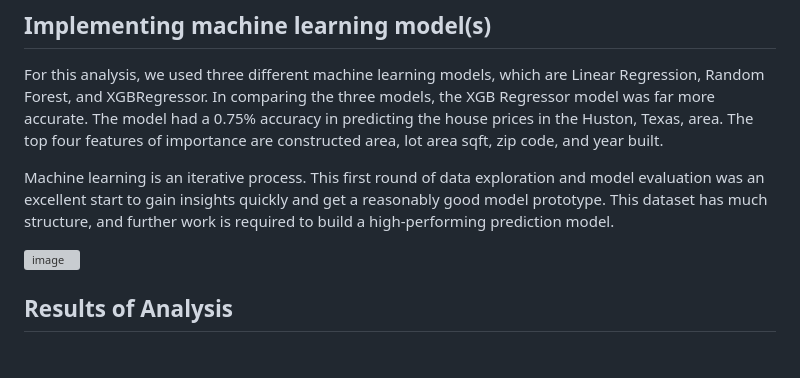
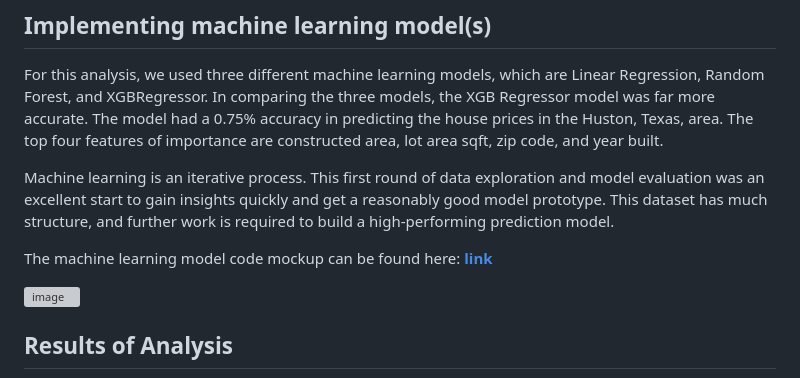
Before and after one commit to Hecgithub/House_Price_Prediction, a Markdown page: README.md, the part around the change. Rendered like a GitHub page; blank space fills up the shorter version; grey boxes are pictures that could not be loaded.

Commit message:
Update README.md
updated links

```diff
--- a/README.md
+++ b/README.md
@@ -65,6 +65,8 @@ For this analysis, we used three different machine learning models, which are Li
 
 Machine learning is an iterative process. This first round of data exploration and model evaluation was an excellent start to gain insights quickly and get a reasonably good model prototype. This dataset has much structure, and further work is required to build a high-performing prediction model.
 
+The machine learning model code mockup can be found here: **[link](./ML_House_Prediction_Prices_Updated.ipynb)**
+
 ![image](https://user-images.githubusercontent.com/110510718/210690711-f92b45c7-96d5-4d60-8efe-1cee33e03f05.png)
 
 
```
